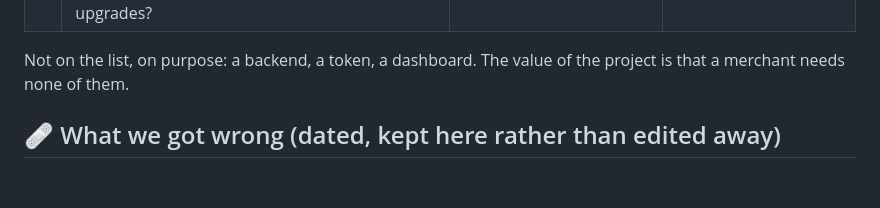
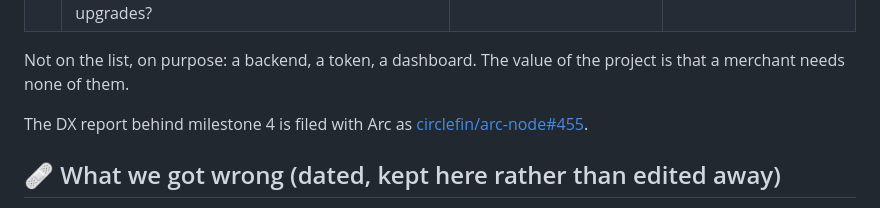
Before and after one commit to edycutjong/pigeonhole, a Markdown page: README.md, the part around the change. Drawn GitHub-style; blank space fills up the shorter version.

Commit message:
docs(readme): DX report filed with Arc (circlefin/arc-node#455)

```diff
--- a/README.md
+++ b/README.md
@@ -171,6 +171,8 @@ load, and that is what the next 6–8 weeks would buy — with Arc office hours
 
 Not on the list, on purpose: a backend, a token, a dashboard. The value of the project is that a merchant needs none of them.
 
+The DX report behind milestone 4 is filed with Arc as [circlefin/arc-node#455](https://github.com/circlefin/arc-node/issues/455).
+
 ## 🩹 What we got wrong (dated, kept here rather than edited away)
 - **2026-09-17 — the `eth_getLogs` cap.** Day-2 code assumed the RPC allowed 100k-block spans; it allows 9,999 (10,000 → `-32012`). At ~2 blocks/s the live page would have frozen at "UNPAID" a few hours after deploy. Found by a pre-submission audit, fixed the same evening: every scan is chunked at 9,000 blocks, polled incrementally, and invoice URLs carry their creation block (`?from=`). Three regression tests pin it.
 - **2026-09-17 — "first-sweep cost 91,740".** The probe notes read the v1 sweep's 91,740 gas as the cost of sweeping a never-seen *address*. The bench refuted that: all 25 first sweeps cost 64,150–64,162. The extra 27,600 was the never-seen *beneficiary* (v1's wrong treasury). `DEMO.md` now says so.
```
